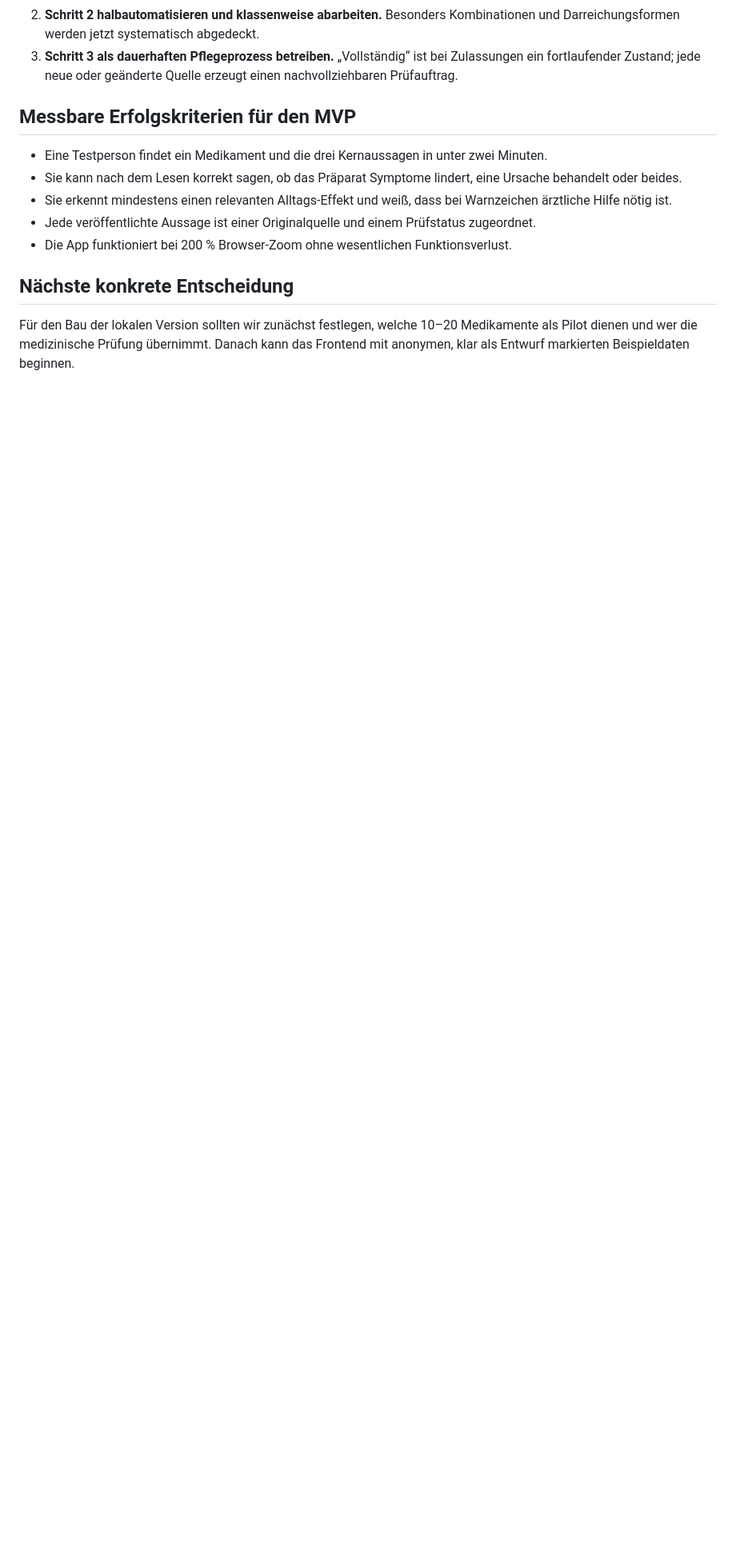
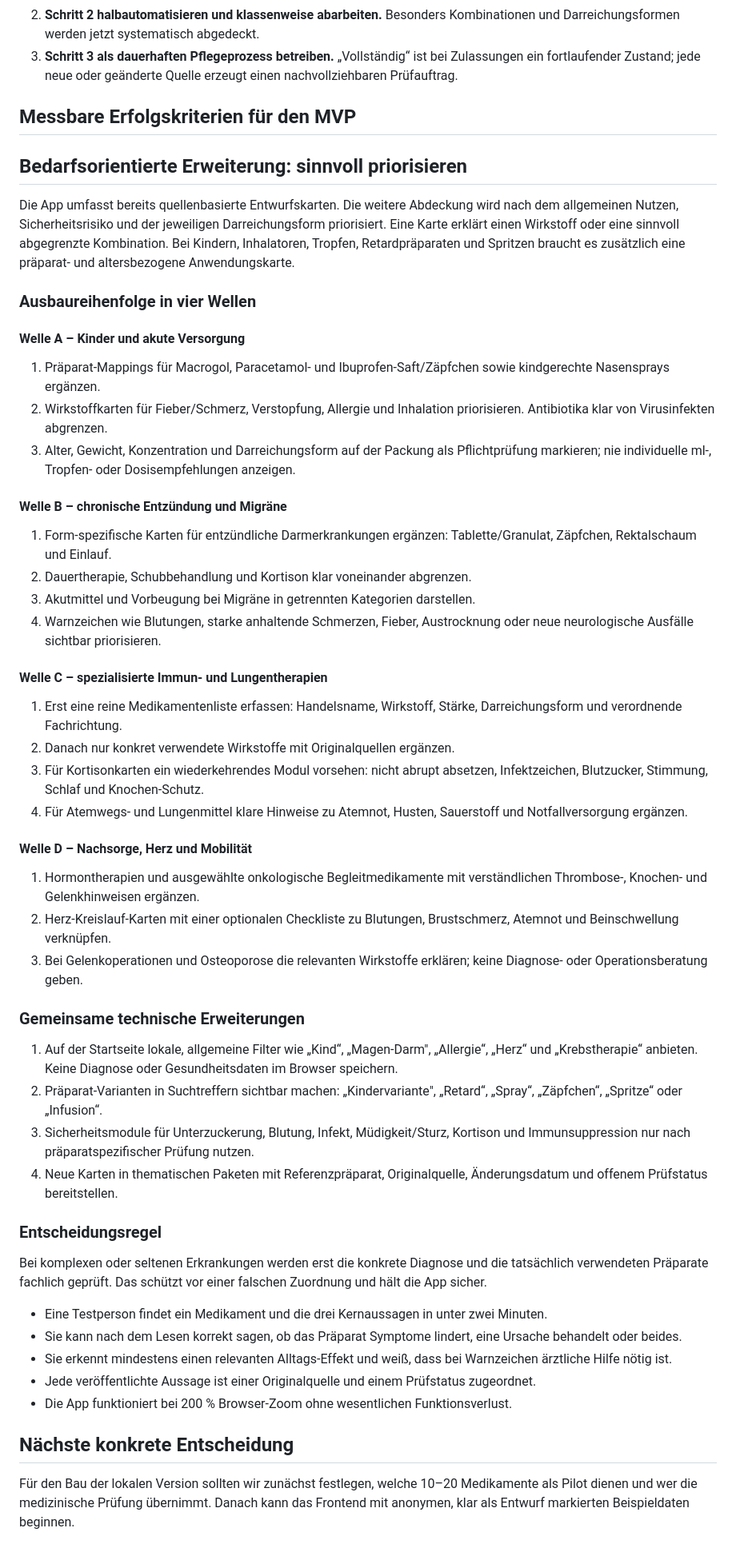
Before and after one commit to frederik-thore/medikamente-einfach-erklaert, a Markdown page: plan.md, the part around one of its changes. Shown at 80% size. GitHub-like rendering; blank space fills up the shorter version.

```diff
--- a/plan.md
+++ b/plan.md
@@ -231,6 +231,73 @@ Für seltene Präparate, Klinikmedikamente, Impfstoffe, Blutprodukte und komplex
 
 ## Messbare Erfolgskriterien für den MVP
 
+## Bedarfsorientierte Erweiterung: sinnvoll priorisieren
+
+Die App umfasst bereits quellenbasierte Entwurfskarten. Die weitere Abdeckung
+wird nach dem allgemeinen Nutzen, Sicherheitsrisiko und der jeweiligen
+Darreichungsform priorisiert. Eine Karte erklärt einen Wirkstoff oder eine
+sinnvoll abgegrenzte Kombination. Bei Kindern, Inhalatoren, Tropfen,
+Retardpräparaten und Spritzen braucht es zusätzlich eine präparat- und
+altersbezogene Anwendungskarte.
+
+### Ausbaureihenfolge in vier Wellen
+
+#### Welle A – Kinder und akute Versorgung
+
+1. Präparat-Mappings für Macrogol, Paracetamol- und Ibuprofen-Saft/Zäpfchen
+   sowie kindgerechte Nasensprays ergänzen.
+2. Wirkstoffkarten für Fieber/Schmerz, Verstopfung, Allergie und Inhalation
+   priorisieren. Antibiotika klar von Virusinfekten abgrenzen.
+3. Alter, Gewicht, Konzentration und Darreichungsform auf der Packung als
+   Pflichtprüfung markieren; nie individuelle ml-, Tropfen- oder
+   Dosisempfehlungen anzeigen.
+
+#### Welle B – chronische Entzündung und Migräne
+
+1. Form-spezifische Karten für entzündliche Darmerkrankungen ergänzen:
+   Tablette/Granulat, Zäpfchen, Rektalschaum und Einlauf.
+2. Dauertherapie, Schubbehandlung und Kortison klar voneinander abgrenzen.
+3. Akutmittel und Vorbeugung bei Migräne in getrennten Kategorien darstellen.
+4. Warnzeichen wie Blutungen, starke anhaltende Schmerzen, Fieber,
+   Austrocknung oder neue neurologische Ausfälle sichtbar priorisieren.
+
+#### Welle C – spezialisierte Immun- und Lungentherapien
+
+1. Erst eine reine Medikamentenliste erfassen: Handelsname, Wirkstoff,
+   Stärke, Darreichungsform und verordnende Fachrichtung.
+2. Danach nur konkret verwendete Wirkstoffe mit Originalquellen ergänzen.
+3. Für Kortisonkarten ein wiederkehrendes Modul vorsehen: nicht abrupt
+   absetzen, Infektzeichen, Blutzucker, Stimmung, Schlaf und Knochen-Schutz.
+4. Für Atemwegs- und Lungenmittel klare Hinweise zu Atemnot, Husten,
+   Sauerstoff und Notfallversorgung ergänzen.
+
+#### Welle D – Nachsorge, Herz und Mobilität
+
+1. Hormontherapien und ausgewählte onkologische Begleitmedikamente mit
+   verständlichen Thrombose-, Knochen- und Gelenkhinweisen ergänzen.
+2. Herz-Kreislauf-Karten mit einer optionalen Checkliste zu Blutungen,
+   Brustschmerz, Atemnot und Beinschwellung verknüpfen.
+3. Bei Gelenkoperationen und Osteoporose die relevanten Wirkstoffe erklären;
+   keine Diagnose- oder Operationsberatung geben.
+
+### Gemeinsame technische Erweiterungen
+
+1. Auf der Startseite lokale, allgemeine Filter wie „Kind“, „Magen-Darm",
+   „Allergie“, „Herz“ und „Krebstherapie“ anbieten. Keine Diagnose oder
+   Gesundheitsdaten im Browser speichern.
+2. Präparat-Varianten in Suchtreffern sichtbar machen: „Kindervariante",
+   „Retard“, „Spray“, „Zäpfchen“, „Spritze“ oder „Infusion“.
+3. Sicherheitsmodule für Unterzuckerung, Blutung, Infekt, Müdigkeit/Sturz,
+   Kortison und Immunsuppression nur nach präparatspezifischer Prüfung nutzen.
+4. Neue Karten in thematischen Paketen mit Referenzpräparat, Originalquelle,
+   Änderungsdatum und offenem Prüfstatus bereitstellen.
+
+### Entscheidungsregel
+
+Bei komplexen oder seltenen Erkrankungen werden erst die konkrete Diagnose und
+die tatsächlich verwendeten Präparate fachlich geprüft. Das schützt vor einer
+falschen Zuordnung und hält die App sicher.
+
 - Eine Testperson findet ein Medikament und die drei Kernaussagen in unter zwei Minuten.
 - Sie kann nach dem Lesen korrekt sagen, ob das Präparat Symptome lindert, eine Ursache behandelt oder beides.
 - Sie erkennt mindestens einen relevanten Alltags-Effekt und weiß, dass bei Warnzeichen ärztliche Hilfe nötig ist.
```
Also changed, not shown: other parts of plan.md (+5 -5 lines).
